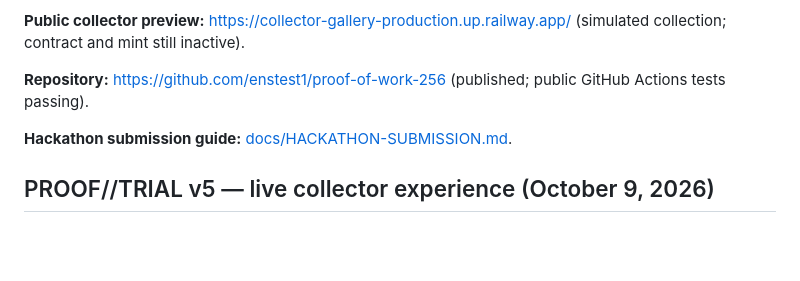
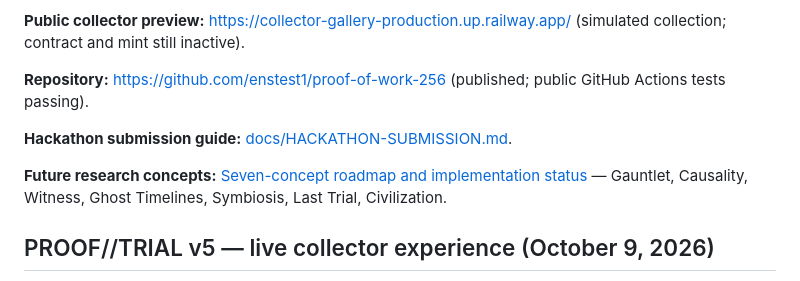
Before and after one commit to enstest1/proof-of-work-256, a Markdown page: README.md, the part around the change. GitHub-like rendering; blank space fills up the shorter version.

Commit message:
Link future swarm-art concepts roadmap from project README

```diff
--- a/README.md
+++ b/README.md
@@ -11,6 +11,8 @@ A collector-first generative art experiment with a Solidity contract for 256 Gen
 **Repository:** https://github.com/enstest1/proof-of-work-256 (published; public GitHub Actions tests passing).
 
 **Hackathon submission guide:** [docs/HACKATHON-SUBMISSION.md](docs/HACKATHON-SUBMISSION.md).
+
+**Future research concepts:** [Seven-concept roadmap and implementation status](docs/CONCEPT-ROADMAP.md) — Gauntlet, Causality, Witness, Ghost Timelines, Symbiosis, Last Trial, Civilization.
 
 ## PROOF//TRIAL v5 — live collector experience (October 9, 2026)
 
```
